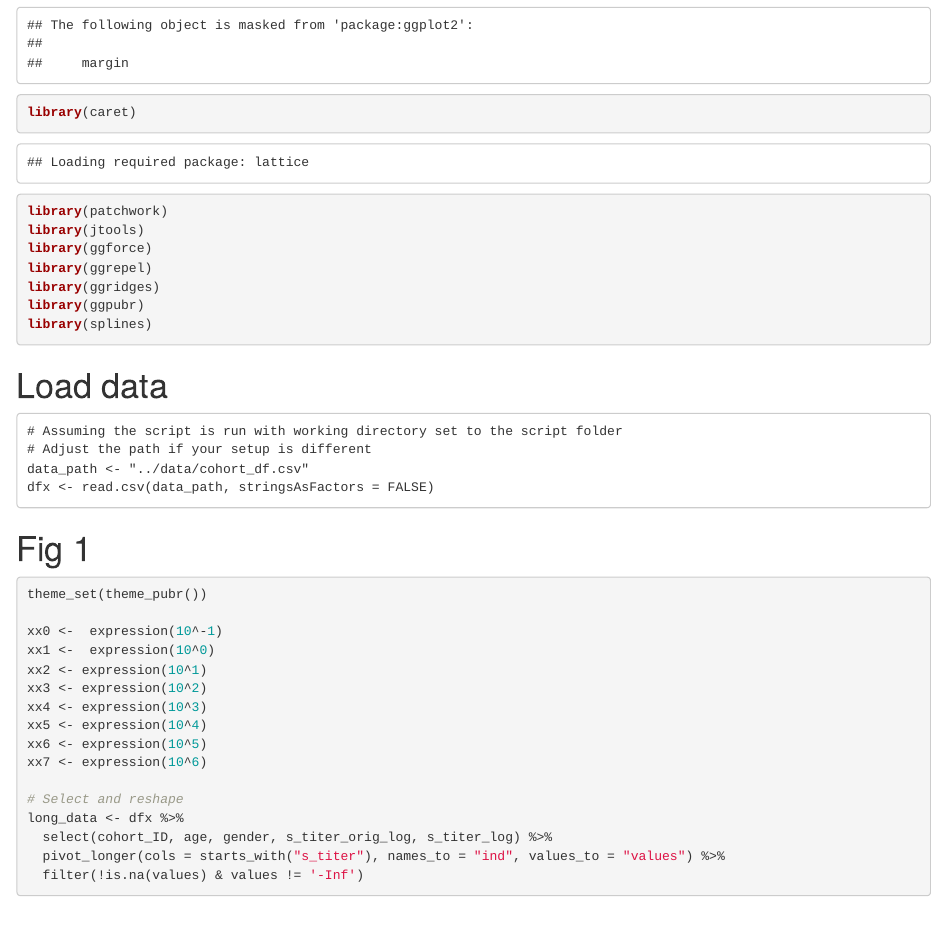
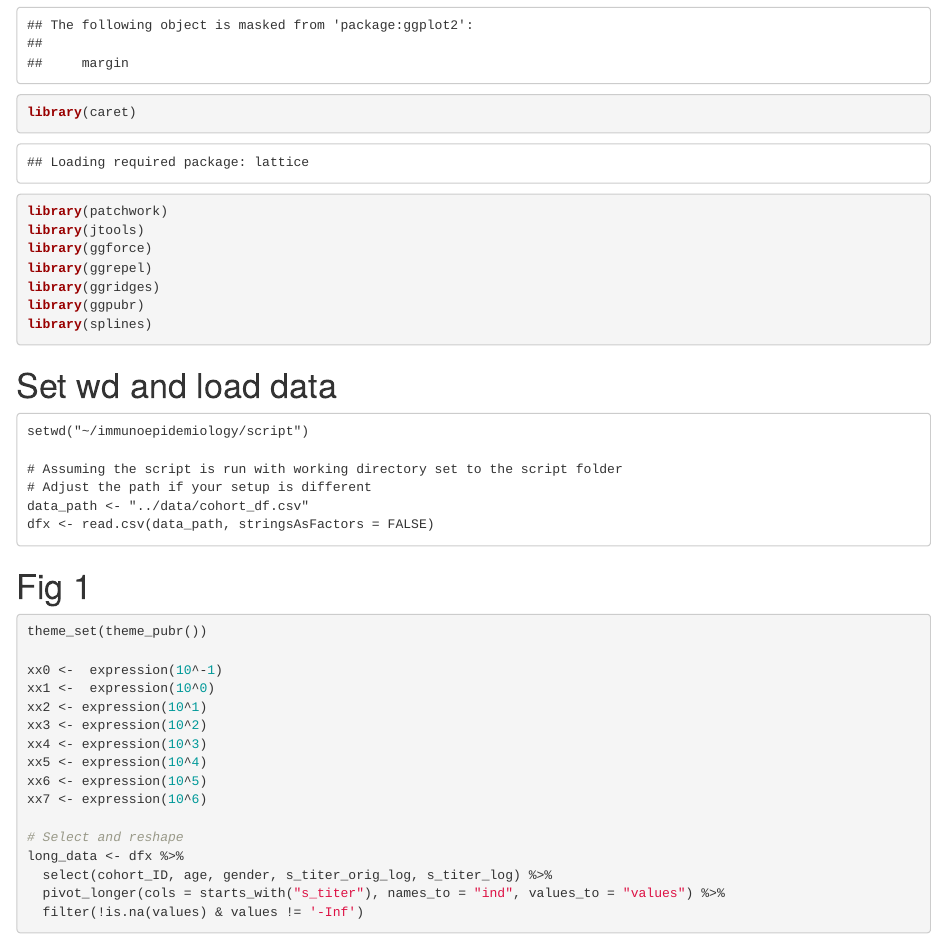
Before and after one commit to enilles1/immunoepidemiology, an R Markdown document (script/immunoepi.Code.Rmd): the page in a window 1100 px wide, from 940 px down. Rendered offline with R 4.5, knitr and Pandoc, with nearby package versions; some code elsewhere in the file could not run offline.

Commit message:
immunoepi.Code.Rmd

````diff
--- a/script/immunoepi.Code.Rmd
+++ b/script/immunoepi.Code.Rmd
@@ -17,8 +17,10 @@ library(ggpubr)
 library(splines)
 
 ```
-# Load data
+# Set wd and load data
 ```
+setwd("~/immunoepidemiology/script")
+
 # Assuming the script is run with working directory set to the script folder
 # Adjust the path if your setup is different
 data_path <- "../data/cohort_df.csv"
````
